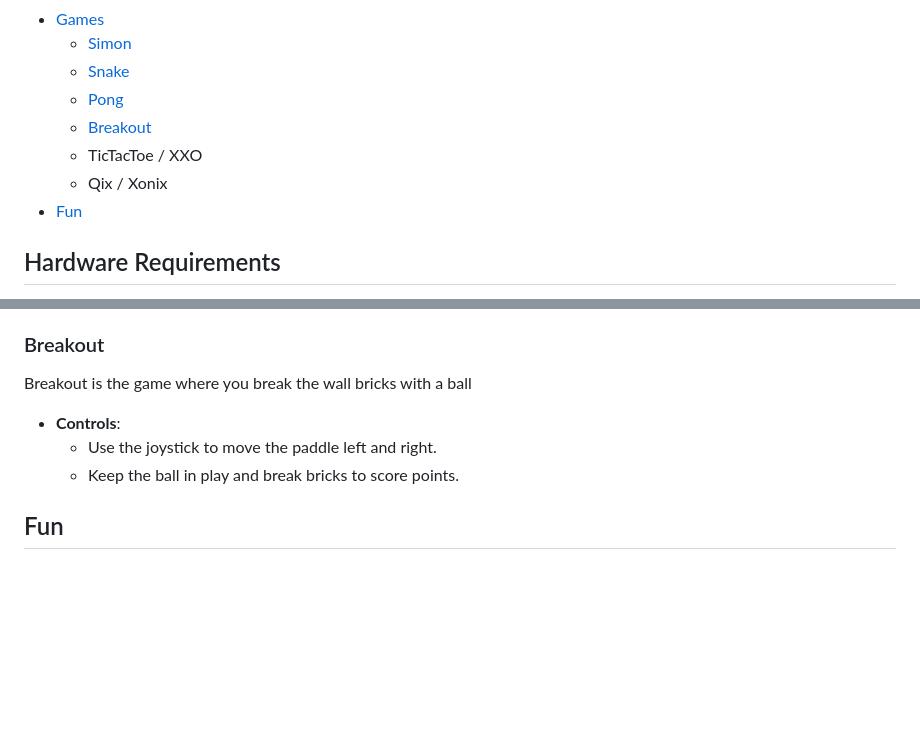
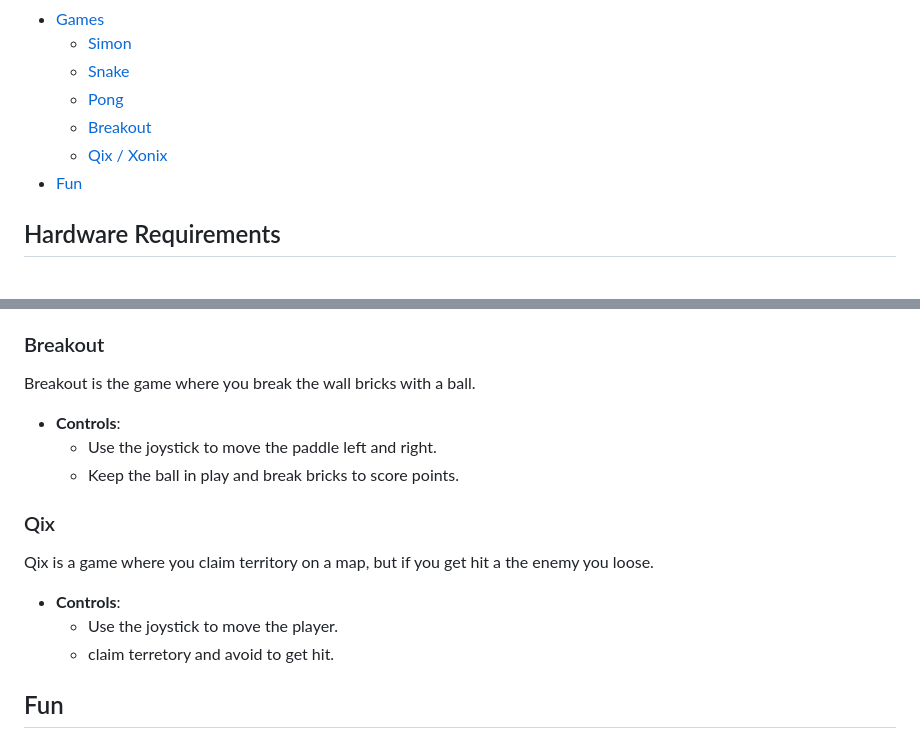
Before and after one commit to SimonWaldherr/DIY-Arcade-Machine, a Markdown page: README.md, 2 parts joined by grey strips. Drawn GitHub-style; blank space fills up the shorter version.

```diff
--- a/README.md
+++ b/README.md
@@ -15,8 +15,7 @@ Welcome to the DIY-Arcade-Machine project! This project is a fun and interactive
   - [Snake](#snake)
   - [Pong](#pong)
   - [Breakout](#breakout)
-  - TicTacToe / XXO
-  - Qix / Xonix
+  - [Qix / Xonix](#qix)
 - [Fun](#fun)
 
 ## Hardware Requirements
@@ -85,11 +84,19 @@ Pong is a classic table tennis game where the player controls a paddle to hit a
 
 ### Breakout
 
-Breakout is the game where you break the wall bricks with a ball
+Breakout is the game where you break the wall bricks with a ball.
 
 - **Controls**:
   - Use the joystick to move the paddle left and right.
   - Keep the ball in play and break bricks to score points.
+
+### Qix
+
+Qix is a game where you claim territory on a map, but if you get hit a the enemy you loose.
+
+- **Controls**:
+  - Use the joystick to move the player.
+  - claim terretory and avoid to get hit.
 
 ## Fun
 
```
Also changed, not shown: other parts of README.md (+1 -1 lines).
